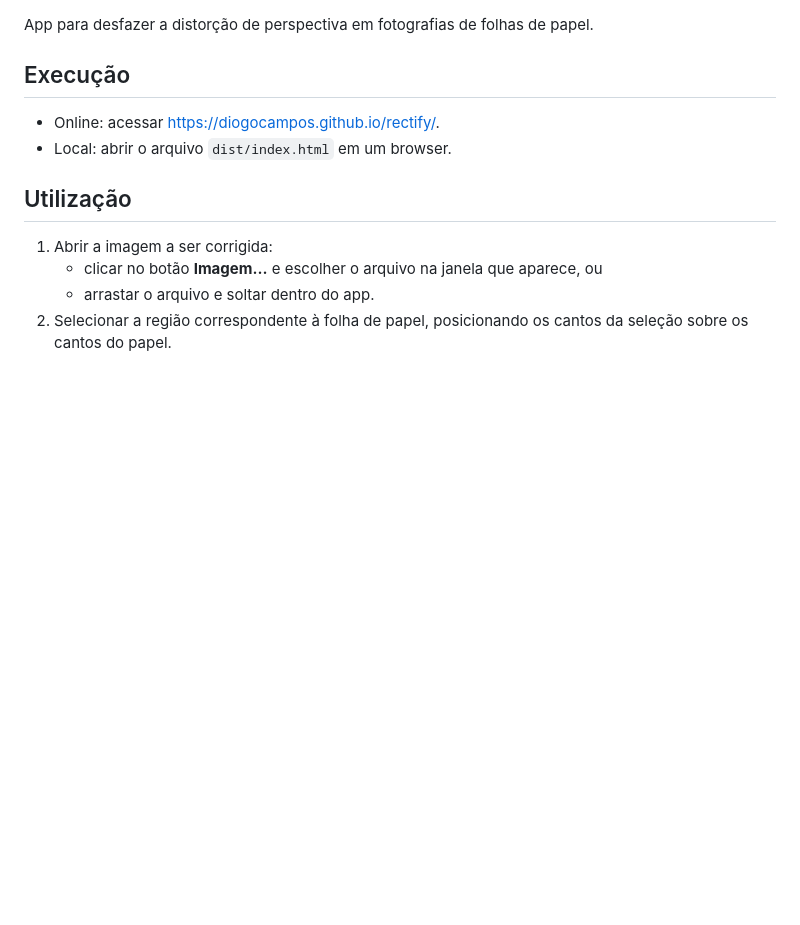
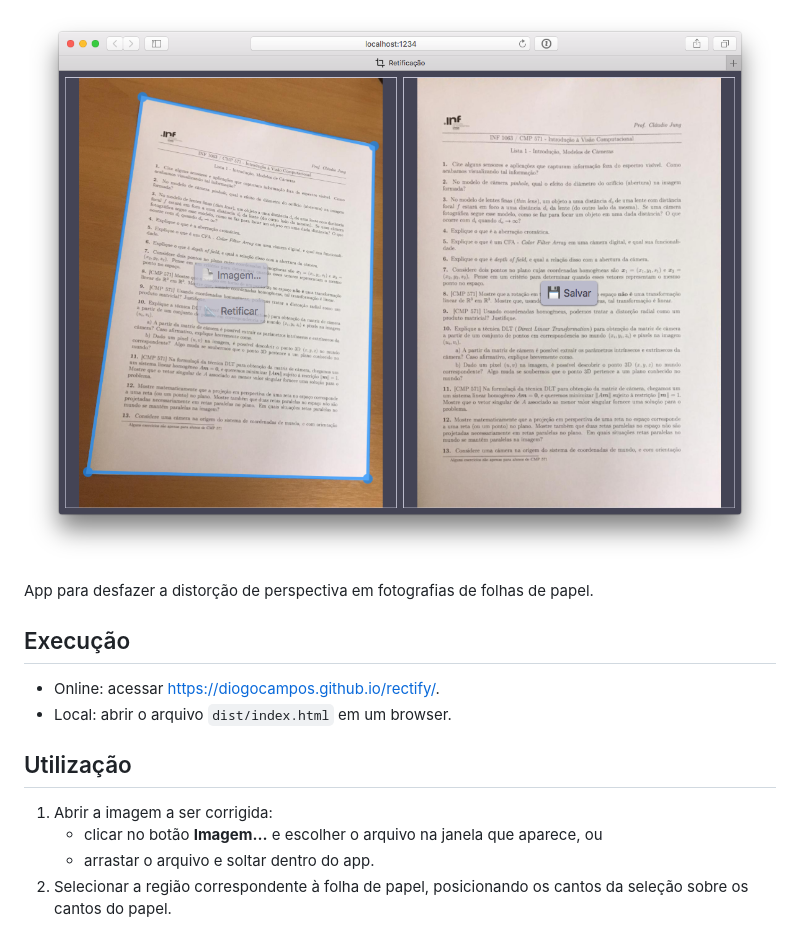
Before and after one commit to diogocampos/rectify, a Markdown page: README.md, the part around the change. Rendered like a GitHub page; pictures changed too: screenshot.png (added); blank space fills up the shorter version.

Commit message:
Add screenshot to README

```diff
--- a/README.md
+++ b/README.md
@@ -1,3 +1,5 @@
+![Captura de tela](screenshot.png)
+
 App para desfazer a distorção de perspectiva em fotografias de folhas de papel.
 
 ## Execução
```
